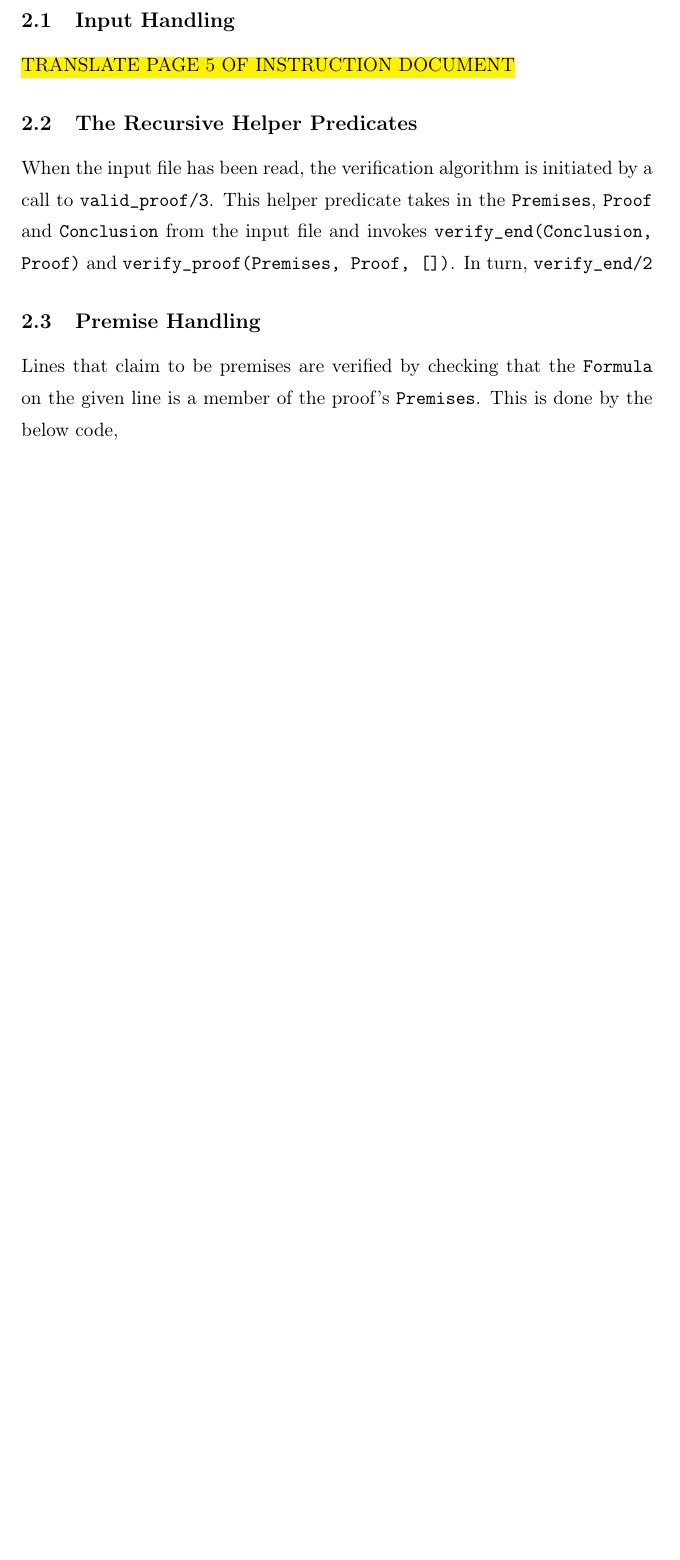
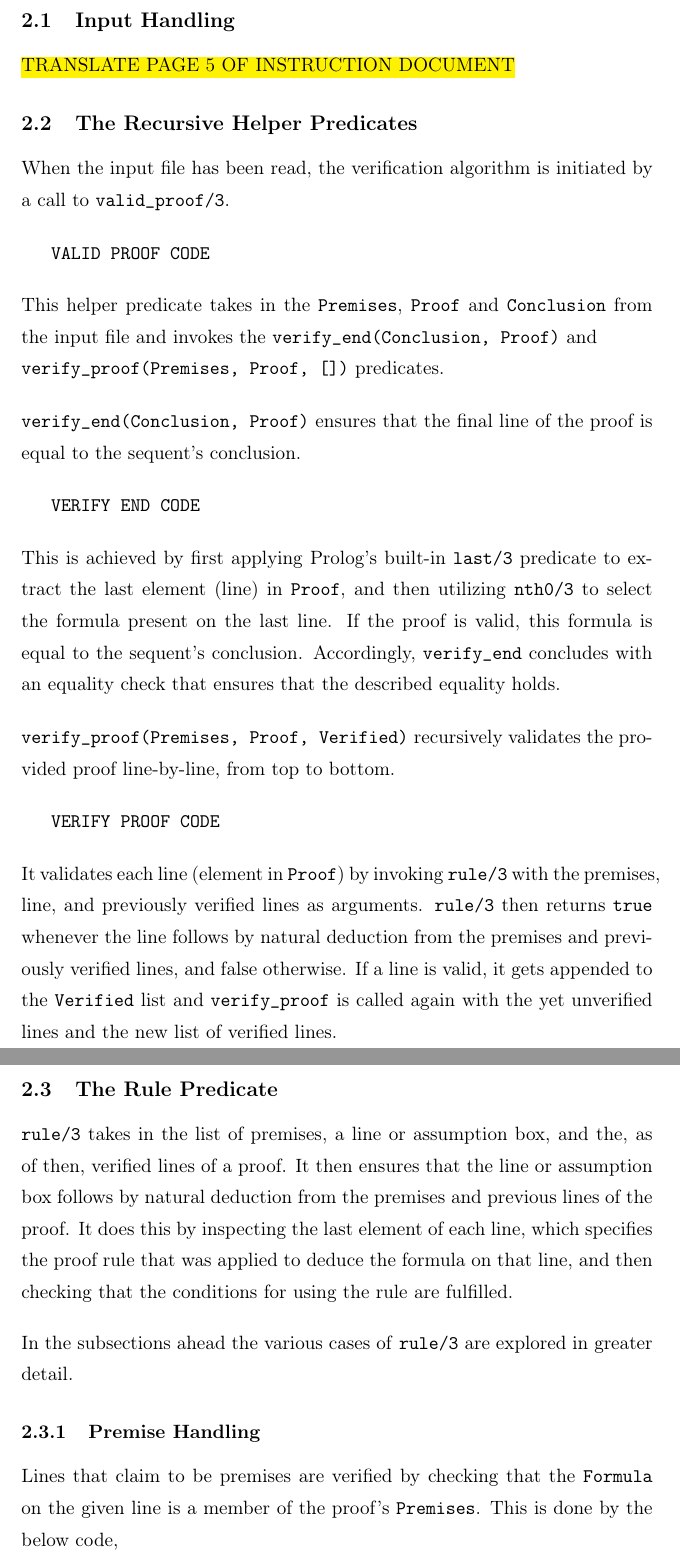
Before and after one commit to konradcl/prolog-proof-verifier, a LaTeX document (report/report.tex): part of page 3 of 12 before the commit and two parts of pages 3 and 4 of 13 after it, the two joined at a grey line, cut so that both start at the same text, the shorter picture padded with empty space. Compiled offline with pdfLaTeX.

Commit message:
Create section for recursive helper predicates

```diff
--- a/report/report.tex
+++ b/report/report.tex
@@ -31,14 +31,12 @@
 
 % Links
 \usepackage{hyperref}
+\definecolor{urlblue}{RGB}{000, 106, 219}
 \hypersetup{
-    colorlinks=true,
-    linkcolor=blue,
-    filecolor=magenta,
-    urlcolor=[rgb]{0.9, 0.56, 0.46},
+   colorlinks=true,  % false: boxed links; true: colored links
+   linkcolor=black,  % color of internal links
+   urlcolor=urlblue
 }
-
-\urlstyle{same}
 
 % Title
 \title{Natural Deduction Proof Verifier}
@@ -132,14 +130,76 @@ Lab 2 $-$ DD1351}
 
    When the input file has been read, the verification
    algorithm is initiated by a call to
-   \texttt{valid\_proof/3}. This helper predicate takes in the
+   \texttt{valid\_proof/3}.
+
+\begin{verbatim}
+   VALID PROOF CODE
+\end{verbatim}
+
+   This helper predicate takes in the
    \texttt{Premises}, \texttt{Proof} and \texttt{Conclusion}
-   from the input file and invokes
-   \texttt{verify\_end(Conclusion, Proof)} and
-   \texttt{verify\_proof(Premises, Proof, [])}. In turn,
-   \texttt{verify\_end/2}
+   from the input file and invokes the
+   \texttt{verify\_end(Conclusion, Proof)} and \\
+   \texttt{verify\_proof(Premises, Proof, [])} predicates.
+   \bigbreak
 
-   \subsection{Premise Handling}
+   \texttt{verify\_end(Conclusion, Proof)} ensures
+   that the final line of the proof is equal to the
+   sequent's conclusion.
+
+\begin{verbatim}
+   VERIFY END CODE
+\end{verbatim}
+
+   This is achieved by
+   first applying Prolog's built-in \texttt{last/3}
+   predicate to extract the last element (line) in
+   \texttt{Proof}, and then utilizing \texttt{nth0/3}
+   to select the formula present on the last line. If
+   the proof is valid, this formula is equal to
+   the sequent's conclusion. Accordingly,
+   \texttt{verify\_end} concludes with an equality
+   check that ensures that the described equality
+   holds.
+   \bigbreak
+
+   \texttt{verify\_proof(Premises, Proof, Verified)}
+   recursively validates the provided proof
+   line-by-line, from top to bottom.
+
+\begin{verbatim}
+   VERIFY PROOF CODE
+\end{verbatim}
+
+   It validates each
+   line (element in \texttt{Proof}) by invoking
+   \texttt{rule/3} with the premises, line, and
+   previously verified lines as arguments.
+   \texttt{rule/3} then returns \texttt{true} whenever
+   the line follows by natural deduction from the
+   premises and previously verified lines, and false
+   otherwise. If a line is valid, it gets appended to
+   the \texttt{Verified} list and \texttt{verify\_proof}
+   is called again with the yet unverified lines and
+   the new list of verified lines.
+
+   \subsection{The Rule Predicate}
+   \texttt{rule/3} takes in the list of premises, a
+   line or assumption box, and the, as of then,
+   verified lines of a proof. It then ensures that
+   the line or assumption box follows by natural
+   deduction from the premises and previous lines of
+   the proof. It does this by inspecting the last
+   element of each line, which specifies the
+   proof rule that was applied to deduce the
+   formula on that line, and then checking that the
+   conditions for using the rule are fulfilled.
+   \bigbreak
+
+   In the subsections ahead the various cases of
+   \texttt{rule/3} are explored in greater detail.
+
+   \subsubsection{Premise Handling}
    \label{premise-handling}
    Lines that claim to be premises are verified by checking
    that the \texttt{Formula} on the given line is a member of
```
Also changed, not shown: report/report.pdf, report/report.tex (20 more changed lines), 3 other files.
